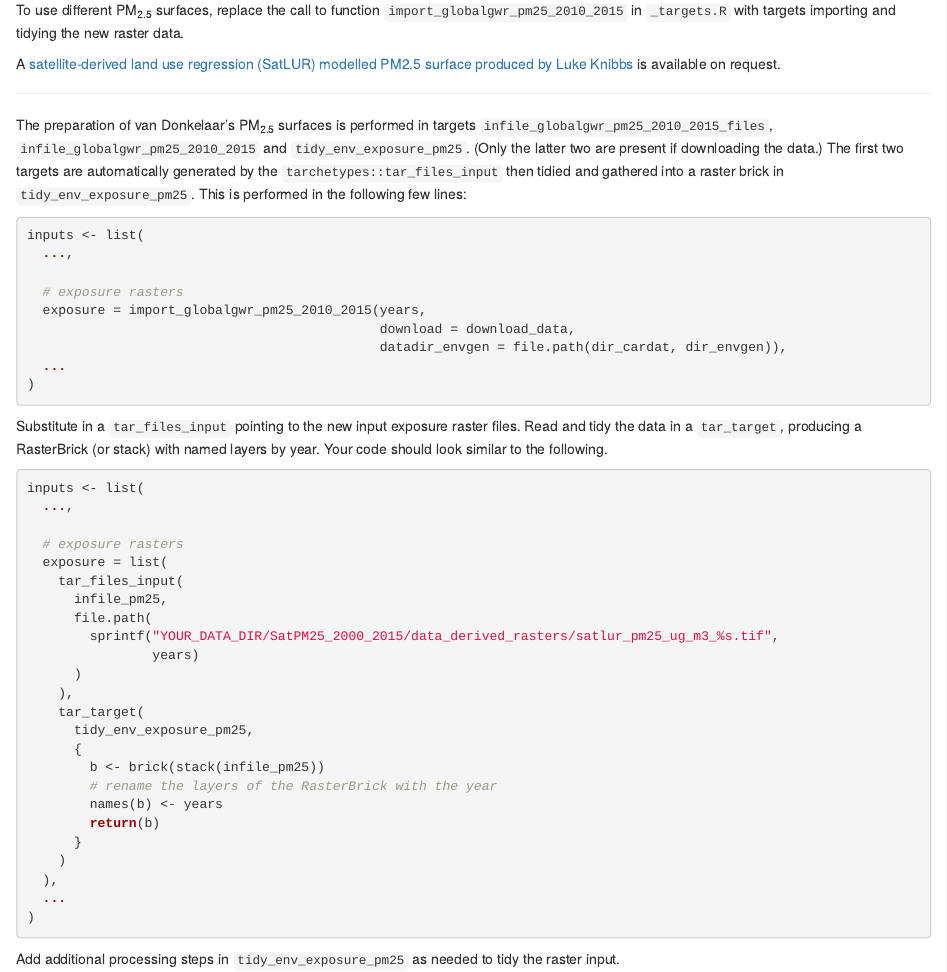
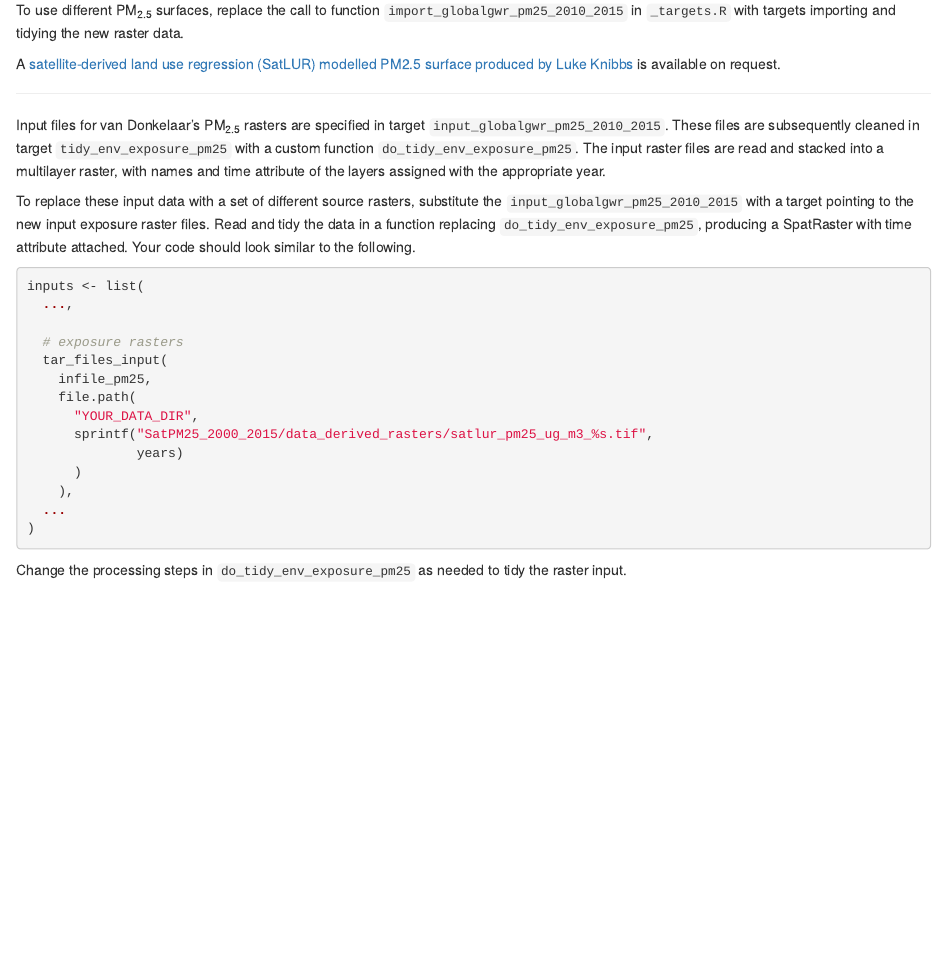
Before and after one commit to cardat/air-health-sws-r-targets, an R Markdown document (202_case_study_alt_pm25_source.Rmd): the page in a window 1100 px wide, from 140 px down. Rendered offline with R 4.5, knitr and Pandoc, with nearby package versions; drawn as R Markdown's standard HTML page in place of the format the file asks for.

Commit message:
Remove references to the import functions

````diff
--- a/202_case_study_alt_pm25_source.Rmd
+++ b/202_case_study_alt_pm25_source.Rmd
@@ -8,51 +8,28 @@ A [satellite-derived land use regression (SatLUR) modelled PM2.5 surface produce
 
 ----
 
-The preparation of van Donkelaar's PM~2.5~ surfaces is performed in targets `infile_globalgwr_pm25_2010_2015_files`, `infile_globalgwr_pm25_2010_2015` and `tidy_env_exposure_pm25`. (Only the latter two are present if downloading the data.) The first two targets are automatically generated by the `tarchetypes::tar_files_input` then tidied and gathered into a raster brick in `tidy_env_exposure_pm25`. This is performed in the following few lines:
+Input files for van Donkelaar's PM~2.5~ rasters are specified in target `input_globalgwr_pm25_2010_2015`. These files are subsequently cleaned in target `tidy_env_exposure_pm25` with a custom function `do_tidy_env_exposure_pm25`. The input raster files are read and stacked into a multilayer raster, with names and time attribute of the layers assigned with the appropriate year.
+
+To replace these input data with a set of different source rasters, substitute the `input_globalgwr_pm25_2010_2015` with a target pointing to the new input exposure raster files. Read and tidy the data in a function replacing `do_tidy_env_exposure_pm25`, producing a SpatRaster with time attribute attached. Your code should look similar to the following.
 
 ```{r, eval = FALSE}
 inputs <- list(
   ...,
 
   # exposure rasters
-  exposure = import_globalgwr_pm25_2010_2015(years,
-                                             download = download_data,
-                                             datadir_envgen = file.path(dir_cardat, dir_envgen)),
+  tar_files_input(
+    infile_pm25,
+    file.path(
+      "YOUR_DATA_DIR",
+      sprintf("SatPM25_2000_2015/data_derived_rasters/satlur_pm25_ug_m3_%s.tif",
+              years)
+      )
+    ),
   ...
 )
 ```
 
-Substitute in a `tar_files_input` pointing to the new input exposure raster files. Read and tidy the data in a `tar_target`, producing a RasterBrick (or stack) with named layers by year. Your code should look similar to the following.
-
-```{r, eval = FALSE}
-inputs <- list(
-  ...,
-
-  # exposure rasters
-  exposure = list(
-    tar_files_input(
-      infile_pm25,
-      file.path(
-        sprintf("YOUR_DATA_DIR/SatPM25_2000_2015/data_derived_rasters/satlur_pm25_ug_m3_%s.tif",
-                years)
-      )
-    ),
-    tar_target(
-      tidy_env_exposure_pm25,
-      {
-        b <- brick(stack(infile_pm25))
-        # rename the layers of the RasterBrick with the year
-        names(b) <- years
-        return(b)
-      }
-    )
-  ),
-  ...
-)
-```
-
-Add additional processing steps in `tidy_env_exposure_pm25` as needed to tidy the raster input.
-
+Change the processing steps in `do_tidy_env_exposure_pm25` as needed to tidy the raster input.
 
 [v4-gl-02-data]: https://sites.wustl.edu/acag/datasets/surface-pm2-5/#V4.GL.02
 [v4-gl-02-ref]: https://doi.org/10.1021/acs.est.5b05833
````
Also changed, not shown: 101_getting_started.Rmd (+1 -1 lines), case-study---alternate-pm2.5-surfaces.html, case-study---who-recommended-target-guidelines.html, getting-started.html, search_index.json.
